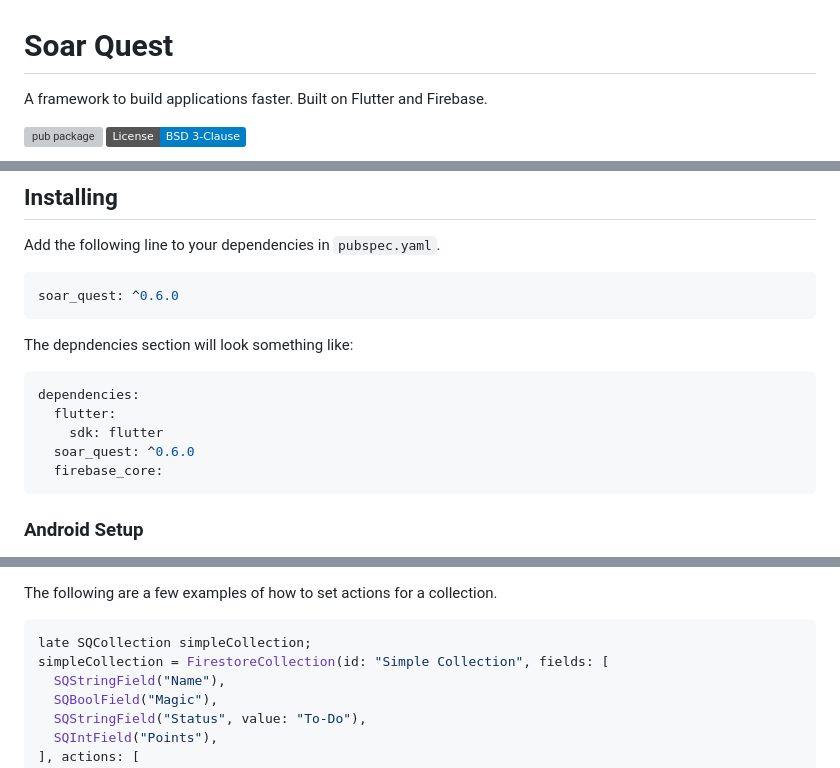
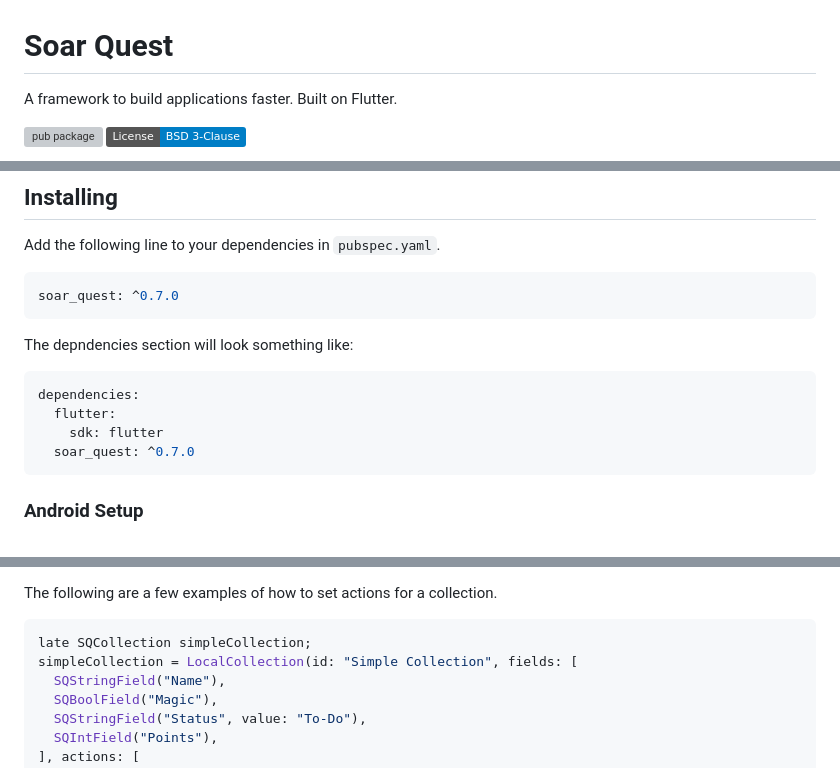
Before and after one commit to ElBatanony/soar_quest, a Markdown page: README.md, 3 parts joined by grey strips. GitHub-like rendering; badges without logos; grey boxes are pictures that could not be loaded.

````diff
--- a/README.md
+++ b/README.md
@@ -1,6 +1,6 @@
 # Soar Quest
 
-A framework to build applications faster. Built on Flutter and Firebase.
+A framework to build applications faster. Built on Flutter.
 
 [![pub package](https://img.shields.io/pub/v/soar_quest.svg?&logo=Flutter&color=blue)](https://pub.dev/packages/soar_quest)
 [![License](https://img.shields.io/badge/License-BSD_3--Clause-blue.svg)](/LICENSE)
@@ -37,7 +37,7 @@ Many design decisions here are inspired by No-code tools, due to the efficiency
 Add the following line to your dependencies in `pubspec.yaml`.
 
 ```yaml
-soar_quest: ^0.6.0
+soar_quest: ^0.7.0
 ```
 
 The depndencies section will look something like:
@@ -46,8 +46,7 @@ The depndencies section will look something like:
 dependencies:
   flutter:
     sdk: flutter
-  soar_quest: ^0.6.0
-  firebase_core:
+  soar_quest: ^0.7.0
 ```
 
 ### Android Setup
@@ -315,7 +270,7 @@ The following are a few examples of how to set actions for a collection.
 
 ```dart
 late SQCollection simpleCollection;
-simpleCollection = FirestoreCollection(id: "Simple Collection", fields: [
+simpleCollection = LocalCollection(id: "Simple Collection", fields: [
   SQStringField("Name"),
   SQBoolField("Magic"),
   SQStringField("Status", value: "To-Do"),
````
Also changed, not shown: other parts of README.md (+2 -56 lines).
